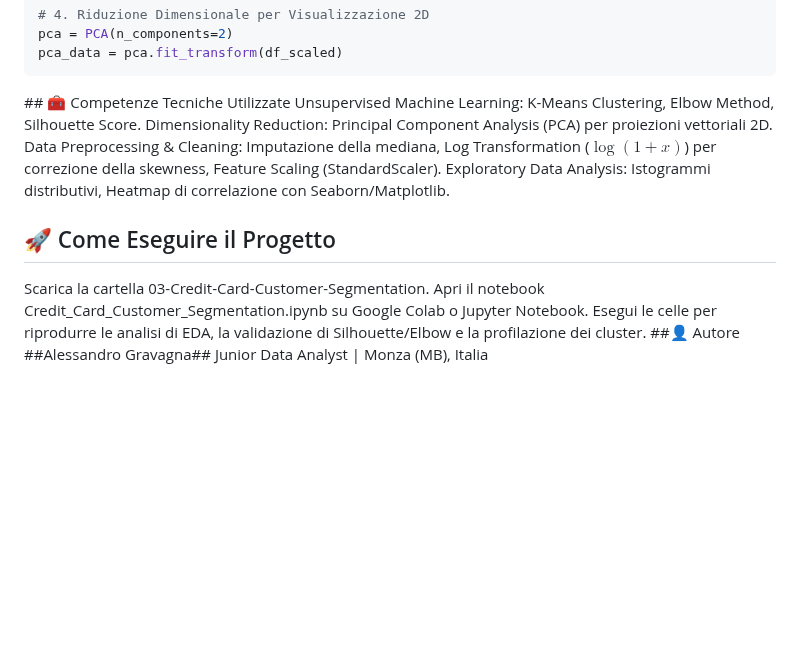
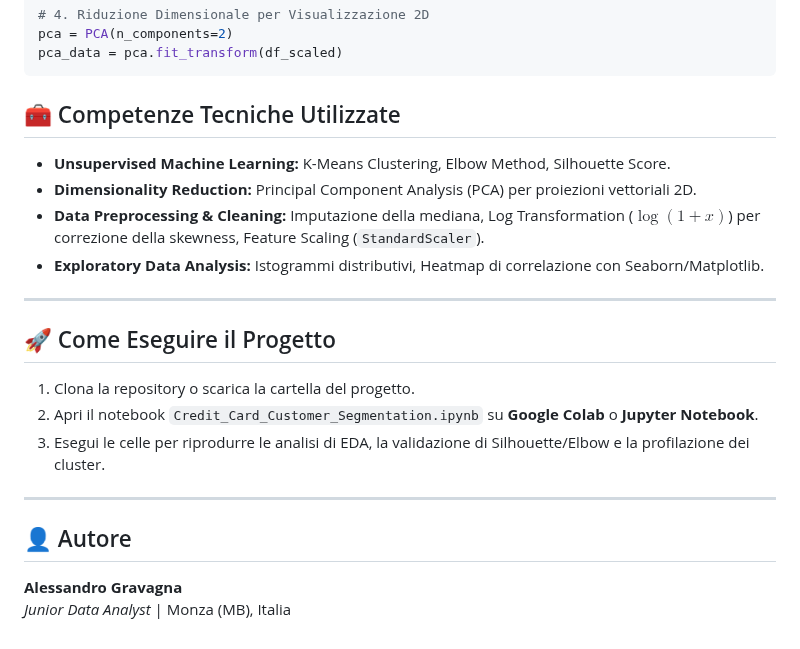
Before and after one commit to alessandrogravagna/Data-Analytics-Portfolio, a Markdown page: 04-Python/03-Credit-Card-Customer-Segmentation/README.md, the part around the change. Drawn GitHub-style; blank space fills up the shorter version.

````diff
--- a/04-Python/03-Credit-Card-Customer-Segmentation/README.md
+++ b/04-Python/03-Credit-Card-Customer-Segmentation/README.md
@@ -82,15 +82,24 @@ df['Cluster'] = clusters
 pca = PCA(n_components=2)
 pca_data = pca.fit_transform(df_scaled)
 ```
-## 🧰 Competenze Tecniche Utilizzate
-Unsupervised Machine Learning: K-Means Clustering, Elbow Method, Silhouette Score.
-Dimensionality Reduction: Principal Component Analysis (PCA) per proiezioni vettoriali 2D.
-Data Preprocessing & Cleaning: Imputazione della mediana, Log Transformation ($\log(1+x)$) per correzione della skewness, Feature Scaling (StandardScaler).
-Exploratory Data Analysis: Istogrammi distributivi, Heatmap di correlazione con Seaborn/Matplotlib.
+## 🧰 Competenze Tecniche Utilizzate
+
+* **Unsupervised Machine Learning:** K-Means Clustering, Elbow Method, Silhouette Score.
+* **Dimensionality Reduction:** Principal Component Analysis (PCA) per proiezioni vettoriali 2D.
+* **Data Preprocessing & Cleaning:** Imputazione della mediana, Log Transformation ($\log(1+x)$) per correzione della skewness, Feature Scaling (`StandardScaler`).
+* **Exploratory Data Analysis:** Istogrammi distributivi, Heatmap di correlazione con Seaborn/Matplotlib.
+
+---
+
 ## 🚀 Come Eseguire il Progetto
-Scarica la cartella 03-Credit-Card-Customer-Segmentation.
-Apri il notebook Credit_Card_Customer_Segmentation.ipynb su Google Colab o Jupyter Notebook.
-Esegui le celle per riprodurre le analisi di EDA, la validazione di Silhouette/Elbow e la profilazione dei cluster.
-##👤 Autore
-##Alessandro Gravagna##
-Junior Data Analyst | Monza (MB), Italia
+
+1. Clona la repository o scarica la cartella del progetto.
+2. Apri il notebook `Credit_Card_Customer_Segmentation.ipynb` su **Google Colab** o **Jupyter Notebook**.
+3. Esegui le celle per riprodurre le analisi di EDA, la validazione di Silhouette/Elbow e la profilazione dei cluster.
+
+---
+
+## 👤 Autore
+
+**Alessandro Gravagna**
+*Junior Data Analyst* | Monza (MB), Italia
````
